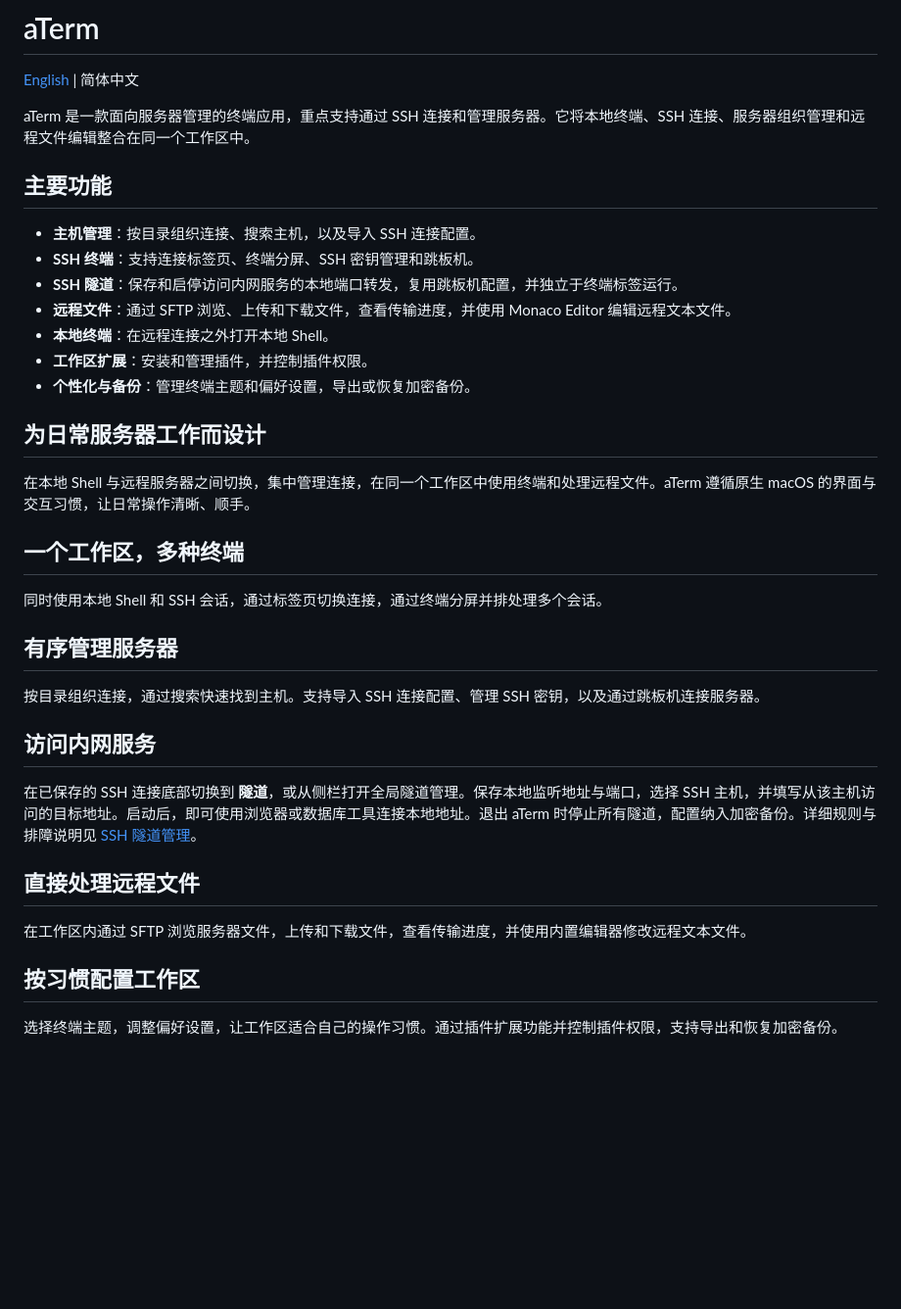
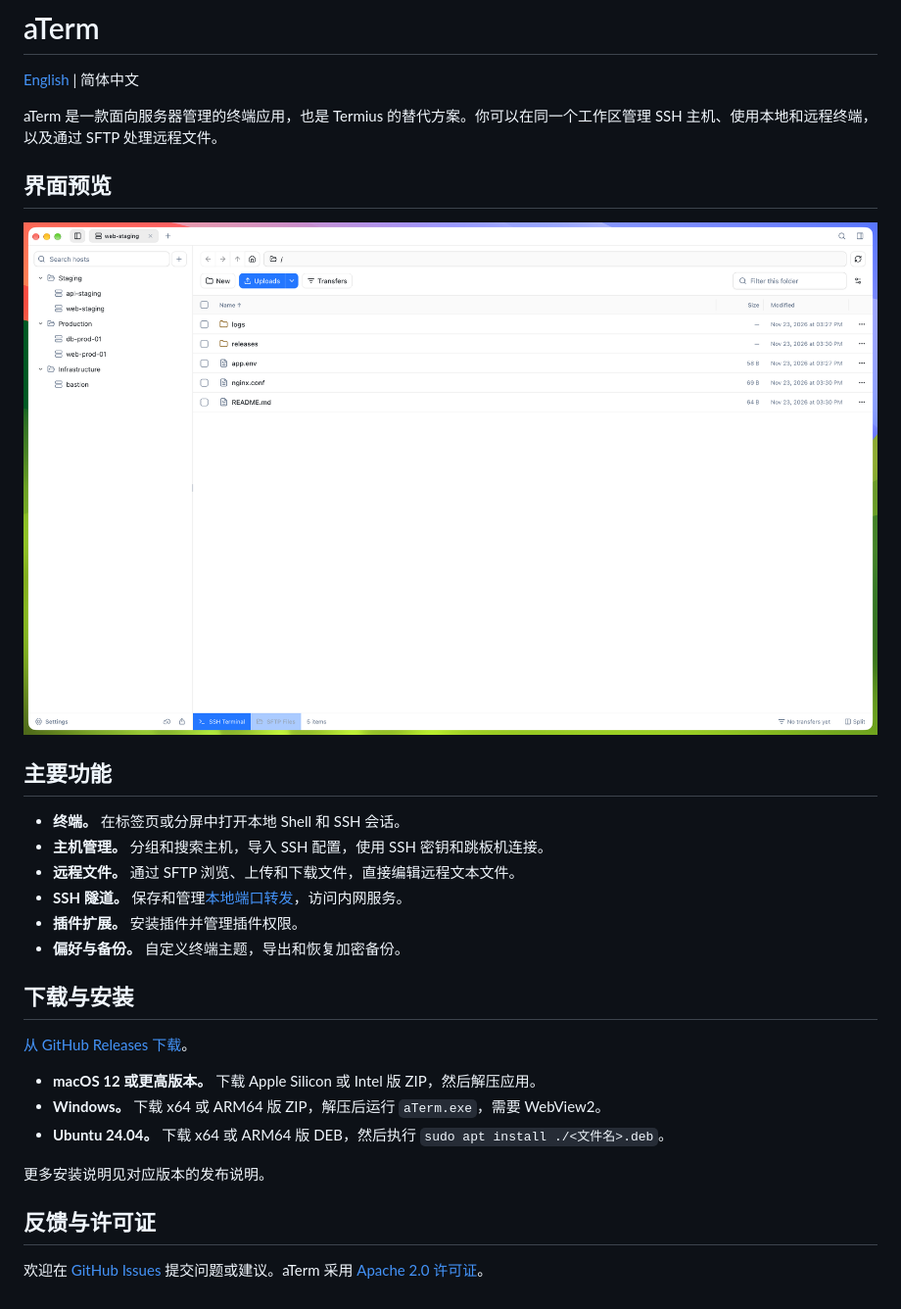
Before and after one commit to huabeitech/aterm, a Markdown page: README.zh-CN.md, the part around the change. Shown at 98% size. Rendered like a GitHub page; pictures changed too: docs/images/aterm-workspace.png (added); blank space fills up the shorter version.

```diff
--- a/README.zh-CN.md
+++ b/README.zh-CN.md
@@ -2,38 +2,31 @@
 
 [English](README.md) | 简体中文
 
-aTerm 是一款面向服务器管理的终端应用，重点支持通过 SSH 连接和管理服务器。它将本地终端、SSH 连接、服务器组织管理和远程文件编辑整合在同一个工作区中。
+aTerm 是一款面向服务器管理的终端应用，也是 Termius 的替代方案。你可以在同一个工作区管理 SSH 主机、使用本地和远程终端，以及通过 SFTP 处理远程文件。
+
+## 界面预览
+
+![aTerm 在 macOS 上的 SSH 主机列表和 SFTP 文件浏览器](docs/images/aterm-workspace.png)
 
 ## 主要功能
 
-- **主机管理**：按目录组织连接、搜索主机，以及导入 SSH 连接配置。
-- **SSH 终端**：支持连接标签页、终端分屏、SSH 密钥管理和跳板机。
-- **SSH 隧道**：保存和启停访问内网服务的本地端口转发，复用跳板机配置，并独立于终端标签运行。
-- **远程文件**：通过 SFTP 浏览、上传和下载文件，查看传输进度，并使用 Monaco Editor 编辑远程文本文件。
-- **本地终端**：在远程连接之外打开本地 Shell。
-- **工作区扩展**：安装和管理插件，并控制插件权限。
-- **个性化与备份**：管理终端主题和偏好设置，导出或恢复加密备份。
+- **终端。** 在标签页或分屏中打开本地 Shell 和 SSH 会话。
+- **主机管理。** 分组和搜索主机，导入 SSH 配置，使用 SSH 密钥和跳板机连接。
+- **远程文件。** 通过 SFTP 浏览、上传和下载文件，直接编辑远程文本文件。
+- **SSH 隧道。** 保存和管理[本地端口转发](docs/ssh-tunnels.md)，访问内网服务。
+- **插件扩展。** 安装插件并管理插件权限。
+- **偏好与备份。** 自定义终端主题，导出和恢复加密备份。
 
-## 为日常服务器工作而设计
+## 下载与安装
 
-在本地 Shell 与远程服务器之间切换，集中管理连接，在同一个工作区中使用终端和处理远程文件。aTerm 遵循原生 macOS 的界面与交互习惯，让日常操作清晰、顺手。
+[从 GitHub Releases 下载](https://github.com/huabeitech/aterm/releases/latest)。
 
-## 一个工作区，多种终端
+- **macOS 12 或更高版本。** 下载 Apple Silicon 或 Intel 版 ZIP，然后解压应用。
+- **Windows。** 下载 x64 或 ARM64 版 ZIP，解压后运行 `aTerm.exe`，需要 WebView2。
+- **Ubuntu 24.04。** 下载 x64 或 ARM64 版 DEB，然后执行 `sudo apt install ./<文件名>.deb`。
 
-同时使用本地 Shell 和 SSH 会话，通过标签页切换连接，通过终端分屏并排处理多个会话。
+更多安装说明见对应版本的发布说明。
 
-## 有序管理服务器
+## 反馈与许可证
 
-按目录组织连接，通过搜索快速找到主机。支持导入 SSH 连接配置、管理 SSH 密钥，以及通过跳板机连接服务器。
-
-## 访问内网服务
-
-在已保存的 SSH 连接底部切换到 **隧道**，或从侧栏打开全局隧道管理。保存本地监听地址与端口，选择 SSH 主机，并填写从该主机访问的目标地址。启动后，即可使用浏览器或数据库工具连接本地地址。退出 aTerm 时停止所有隧道，配置纳入加密备份。详细规则与排障说明见 [SSH 隧道管理](docs/ssh-tunnels.md)。
-
-## 直接处理远程文件
-
-在工作区内通过 SFTP 浏览服务器文件，上传和下载文件，查看传输进度，并使用内置编辑器修改远程文本文件。
-
-## 按习惯配置工作区
-
-选择终端主题，调整偏好设置，让工作区适合自己的操作习惯。通过插件扩展功能并控制插件权限，支持导出和恢复加密备份。
+欢迎在 [GitHub Issues](https://github.com/huabeitech/aterm/issues) 提交问题或建议。aTerm 采用 [Apache 2.0 许可证](LICENSE)。
```
Also changed, not shown: README.md (+19 -26 lines).
